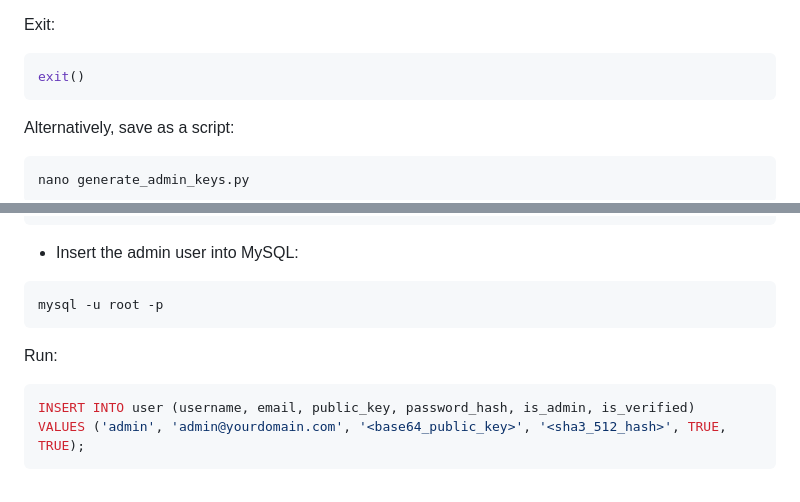
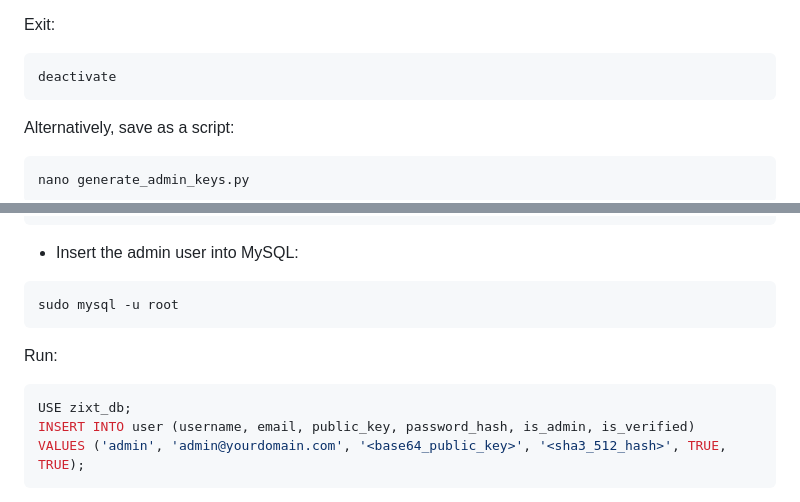
Before and after one commit to NetworkNerd1337/zixt, a Markdown page: README.md, 2 parts joined by grey strips. Drawn GitHub-style.

Commit message:
Update README.md
Signed-off-by: Ryan Thomas Huff <ryanhuff@outlook.com>

````diff
--- a/README.md
+++ b/README.md
@@ -221,7 +221,7 @@ Replace `'your_admin_password'` with a secure password (e.g., `'MySecurePass123!
 Exit:
 
 ```python
-exit()
+deactivate
 ```
 
 Alternatively, save as a script:
@@ -257,12 +257,13 @@ rm generate_admin_keys.py
 - Insert the admin user into MySQL:
 
 ```bash
-mysql -u root -p
+sudo mysql -u root
 ```
 
 Run:
 
 ```sql
+USE zixt_db;
 INSERT INTO user (username, email, public_key, password_hash, is_admin, is_verified)
 VALUES ('admin', 'admin@yourdomain.com', '<base64_public_key>', '<sha3_512_hash>', TRUE, TRUE);
 ```
````
